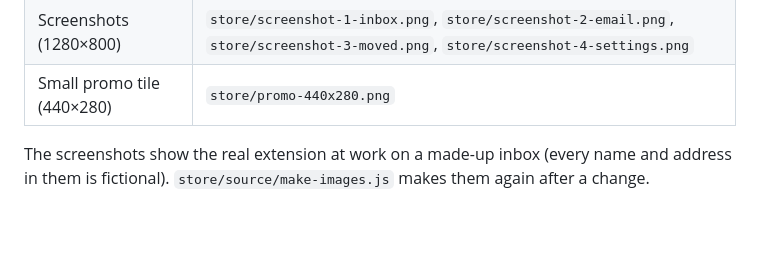
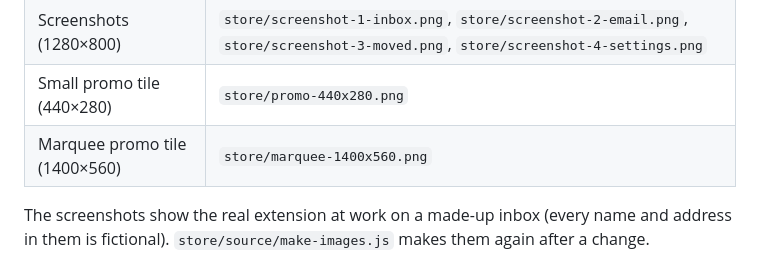
Before and after one commit to thecodewarrior2/SPRUCE-Browser-Extension, a Markdown page: STORE-LISTING.md, the part around the change. GitHub-like rendering; blank space fills up the shorter version.

```diff
--- a/STORE-LISTING.md
+++ b/STORE-LISTING.md
@@ -55,6 +55,7 @@ Privacy policy: https://github.com/thecodewarrior2/SPRUCE-Browser-Extension/blob
 | Store icon (128×128) | `icons/icon128.png` |
 | Screenshots (1280×800) | `store/screenshot-1-inbox.png`, `store/screenshot-2-email.png`, `store/screenshot-3-moved.png`, `store/screenshot-4-settings.png` |
 | Small promo tile (440×280) | `store/promo-440x280.png` |
+| Marquee promo tile (1400×560) | `store/marquee-1400x560.png` |
 
 The screenshots show the real extension at work on a made-up inbox (every name and address in them is
 fictional). `store/source/make-images.js` makes them again after a change.
```
Also changed, not shown: store/marquee-1400x560.png (added), store/screenshot-1-inbox.png, 1 other file.
